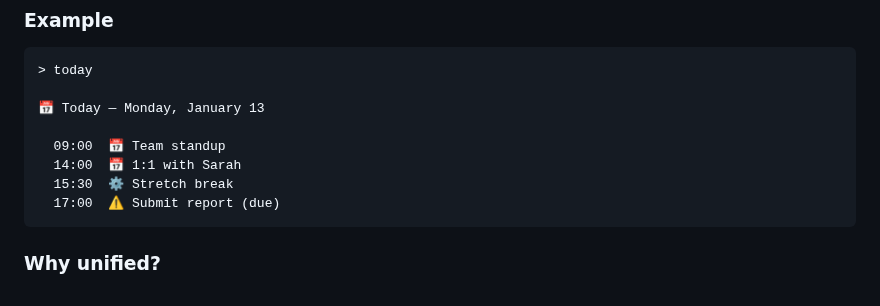
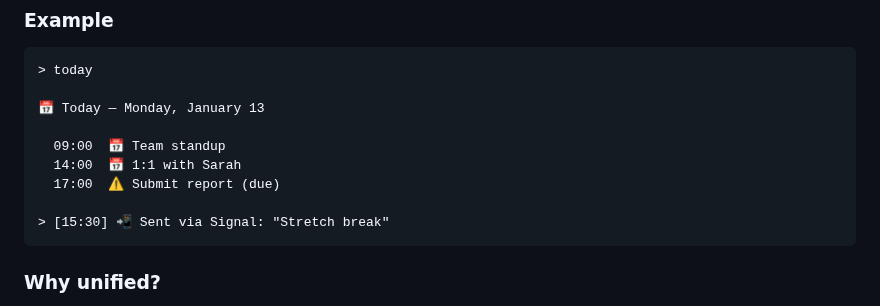
Before and after one commit to JussaMouse/bartleby, a Markdown page: readme-fresh.md, the part around the change. GitHub-like rendering.

Commit message:
docs: show Signal notification example in Time System

````diff
--- a/readme-fresh.md
+++ b/readme-fresh.md
@@ -551,8 +551,9 @@ remind me <msg> in <time>    Set reminder
 
   09:00  📅 Team standup
   14:00  📅 1:1 with Sarah
-  15:30  ⚙️ Stretch break
   17:00  ⚠️ Submit report (due)
+
+> [15:30] 📲 Sent via Signal: "Stretch break"
 ```
 
 ### Why unified?
````
